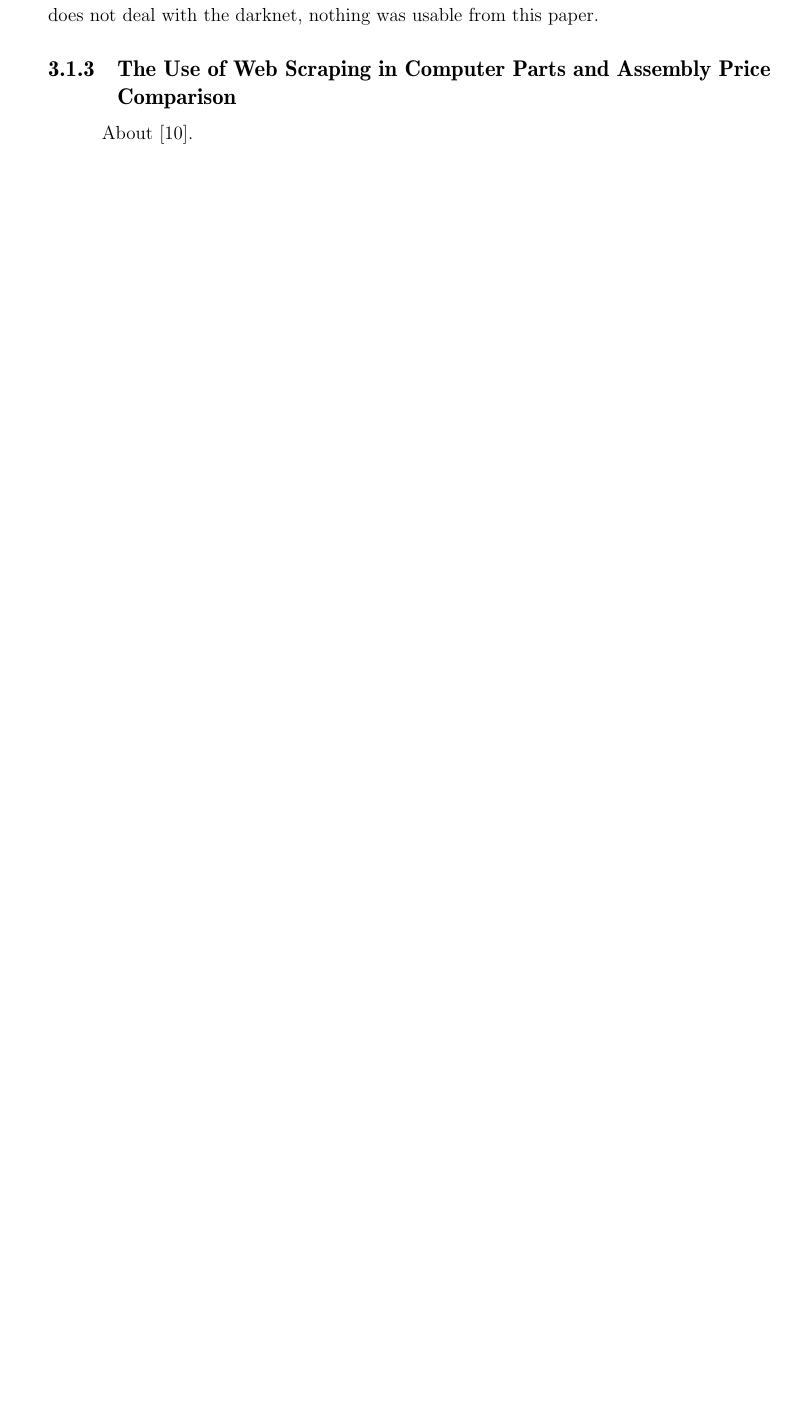
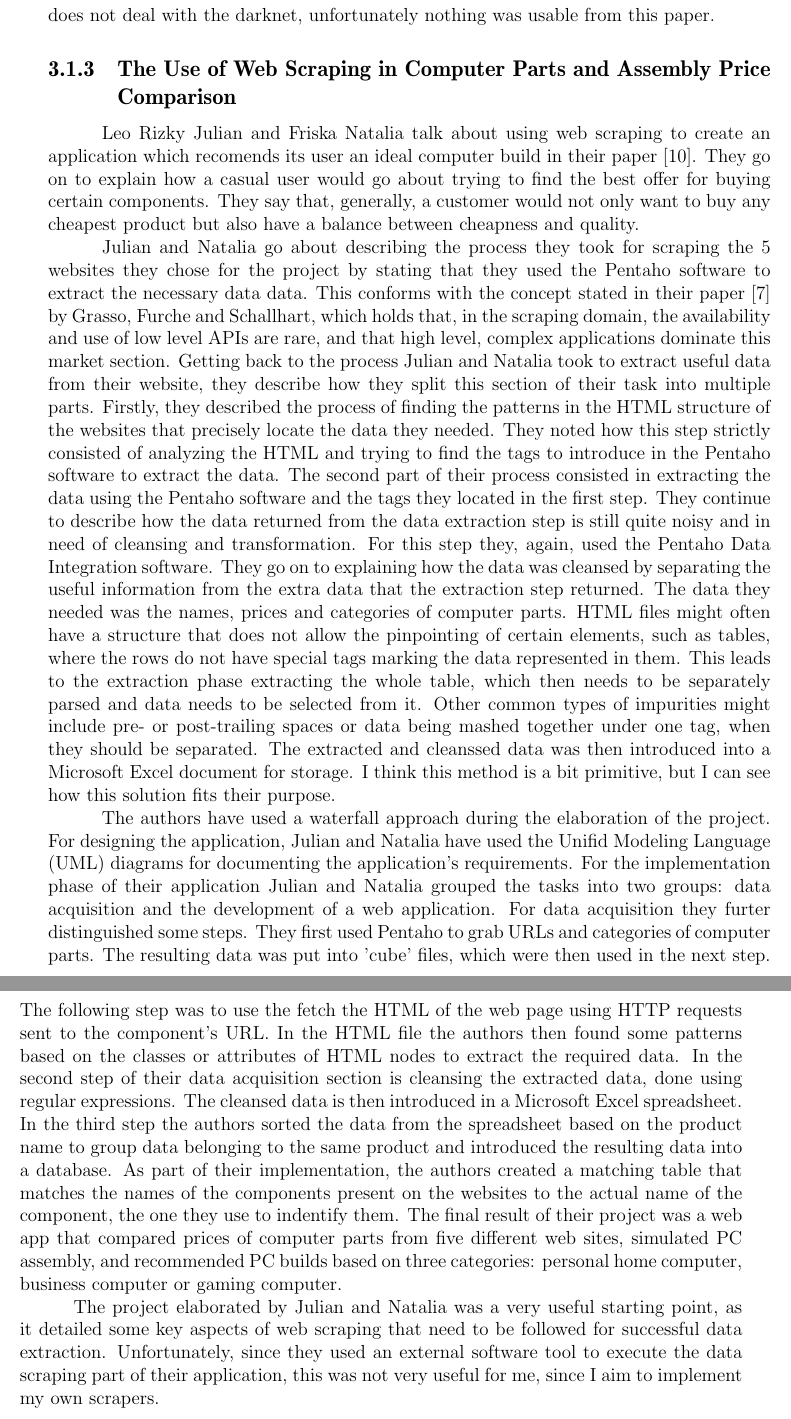
Before and after one commit to bloopeti/Lowest_price-bachelor_project, a LaTeX thesis (documentation/thesis.tex): part of page 22 of 68 before the commit and two parts of pages 22 and 23 of 69 after it, the two joined at a grey line, cut so that both start at the same text, the shorter picture padded with empty space. Compiled offline with pdfLaTeX.

Commit message:
Finished doc v1.0

```diff
--- a/documentation/thesis.tex
+++ b/documentation/thesis.tex
@@ -575,12 +575,18 @@ The darknet represents the non-indexable part of the internet. It is accessed vi
 
 The implemented technique heavily relies on regular crawling techniques, except that they needed to add support to the SOCKS proxy. They contacted several darknet ecommerce vendors asking for bitcoin addresses. These addresses were used to continuously monitor the bitcoin transactions of the vendors which provided them. This was done via a client they implemented for the BlockTrail API. Unfortunately BlockTrail has since been terminated. The tracking was used in correlation with scrapers to track sales of different vendors, their products and the changes they made. They ran a test crawling process for a week, running the crawlers three times a day, and afterwards, for actual data collection they ran the crawling process similarly, but for 14 weeks. The extracted data was then used to make a study about the categories of products, number of transactions, and transaction values.
 
-This study has provided me with insight into the differences to the crawling process between regular, World Wide Web based crawling and darknet crawling. Since my project does not deal with the darknet, nothing was usable from this paper.
+This study has provided me with insight into the differences to the crawling process between regular, World Wide Web based crawling and darknet crawling. Since my project does not deal with the darknet, unfortunately nothing was usable from this paper.
 
 
 \subsection{The Use of Web Scraping in Computer Parts and Assembly Price Comparison}
 
-About \cite{pc_build_tracker}.
+Leo Rizky Julian and Friska Natalia talk about using web scraping to create an application which recomends its user an ideal computer build in their paper \cite{pc_build_tracker}. They go on to explain how a casual user would go about trying to find the best offer for buying certain components. They say that, generally, a customer would not only want to buy any cheapest product but also have a balance between cheapness and quality.
+
+Julian and Natalia go about describing the process they took for scraping the 5 websites they chose for the project by stating that they used the Pentaho software to extract the necessary data data. This conforms with the concept stated in their paper \cite{oxpath_scraping} by Grasso, Furche and Schallhart, which holds that, in the scraping domain, the availability and use of low level APIs are rare, and that high level, complex applications dominate this market section. Getting back to the process Julian and Natalia took to extract useful data from their website, they describe how they split this section of their task into multiple parts. Firstly, they described the process of finding the patterns in the HTML structure of the websites that precisely locate the data they needed. They noted how this step strictly consisted of analyzing the HTML and trying to find the tags to introduce in the Pentaho software to extract the data. The second part of their process consisted in extracting the data using the Pentaho software and the tags they located in the first step. They continue to describe how the data returned from the data extraction step is still quite noisy and in need of cleansing and transformation. For this step they, again, used the Pentaho Data Integration software. They go on to explaining how the data was cleansed by separating the useful information from the extra data that the extraction step returned. The data they needed was the names, prices and categories of computer parts. HTML files might often have a structure that does not allow the pinpointing of certain elements, such as tables, where the rows do not have special tags marking the data represented in them. This leads to the extraction phase extracting the whole table, which then needs to be separately parsed and data needs to be selected from it. Other common types of impurities might include pre- or post-trailing spaces or data being mashed together under one tag, when they should be separated. The extracted and cleanssed data was then introduced into a Microsoft Excel document for storage. I think this method is a bit primitive, but I can see how this solution fits their purpose.
+
+The authors have used a waterfall approach during the elaboration of the project. For designing the application, Julian and Natalia have used the Unifid Modeling Language (UML) diagrams for documenting the application's requirements. For the implementation phase of their application Julian and Natalia grouped the tasks into two groups: data acquisition and the development of a web application. For data acquisition they furter distinguished some steps. They first used Pentaho to grab URLs and categories of computer parts. The resulting data was put into 'cube' files, which were then used in the next step. The following step was to use the fetch the HTML of the web page using HTTP requests sent to the component's URL. In the HTML file the authors then found some patterns based on the classes or attributes of HTML nodes to extract the required data. In the second step of their data acquisition section is cleansing the extracted data, done using regular expressions. The cleansed data is then introduced in a Microsoft Excel spreadsheet. In the third step the authors sorted the data from the spreadsheet based on the product name to group data belonging to the same product and introduced the resulting data into a database. As part of their implementation, the authors created a matching table that matches the names of the components present on the websites to the actual name of the component, the one they use to indentify them. The final result of their project was a web app that compared prices of computer parts from five different web sites, simulated PC assembly, and recommended PC builds based on three categories: personal home computer, business computer or gaming computer.
+
+The project elaborated by Julian and Natalia was a very useful starting point, as it detailed some key aspects of web scraping that need to be followed for successful data extraction. Unfortunately, since they used an external software tool to execute the data scraping part of their application, this was not very useful for me, since I aim to implement my own scrapers.
 
 
 \chapter{Analysis and Theoretical Foundation}
```
Also changed, not shown: documentation/thesis.pdf, 1 other file.
